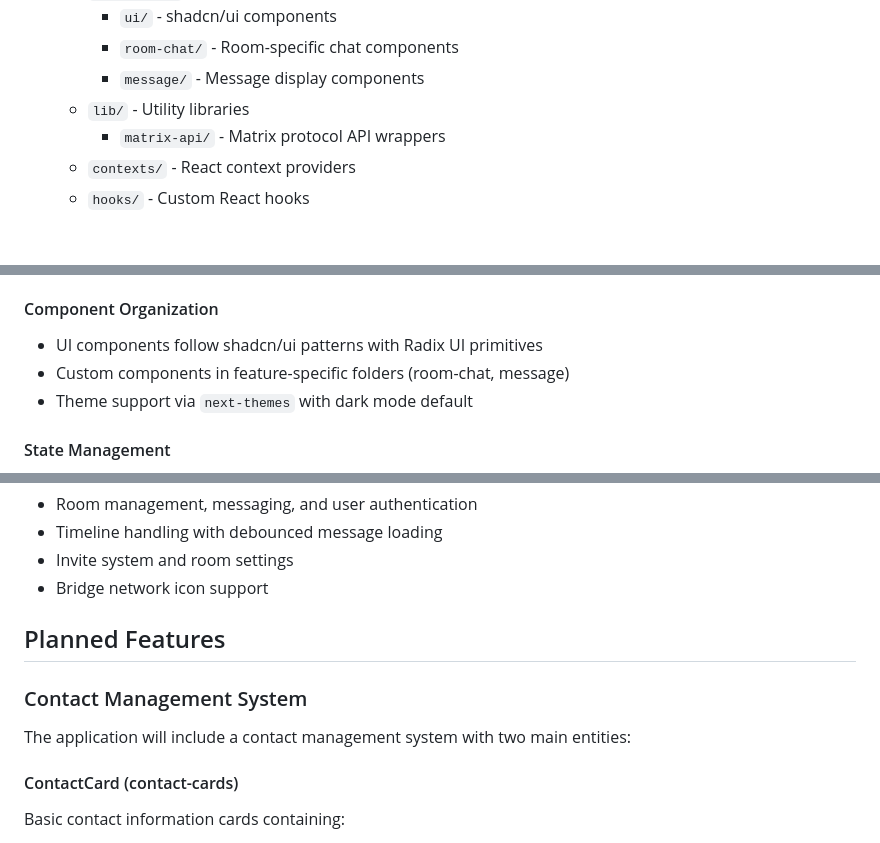
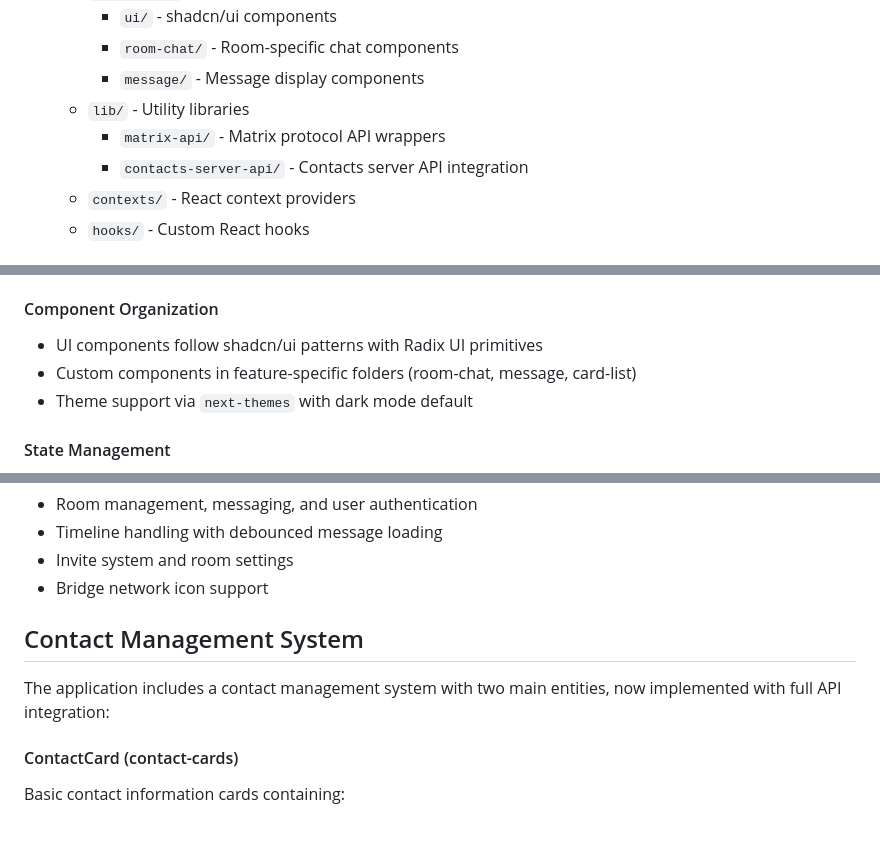
Before and after one commit to message-exp/nori-web, a Markdown page: CLAUDE.md, 3 parts joined by grey strips. Rendered like a GitHub page.

```diff
--- a/CLAUDE.md
+++ b/CLAUDE.md
@@ -44,6 +44,7 @@ This file provides guidance to Claude Code (claude.ai/code) when working with co
     - `message/` - Message display components
   - `lib/` - Utility libraries
     - `matrix-api/` - Matrix protocol API wrappers
+    - `contacts-server-api/` - Contacts server API integration
   - `contexts/` - React context providers
   - `hooks/` - Custom React hooks
 
@@ -65,7 +66,7 @@ This file provides guidance to Claude Code (claude.ai/code) when working with co
 #### Component Organization
 
 - UI components follow shadcn/ui patterns with Radix UI primitives
-- Custom components in feature-specific folders (room-chat, message)
+- Custom components in feature-specific folders (room-chat, message, card-list)
 - Theme support via `next-themes` with dark mode default
 
 #### State Management
@@ -86,11 +87,9 @@ This file provides guidance to Claude Code (claude.ai/code) when working with co
 - Invite system and room settings
 - Bridge network icon support
 
-## Planned Features
+## Contact Management System
 
-### Contact Management System
-
-The application will include a contact management system with two main entities:
+The application includes a contact management system with two main entities, now implemented with full API integration:
 
 #### ContactCard (contact-cards)
 
```
Also changed, not shown: other parts of CLAUDE.md (+48 -0 lines).
